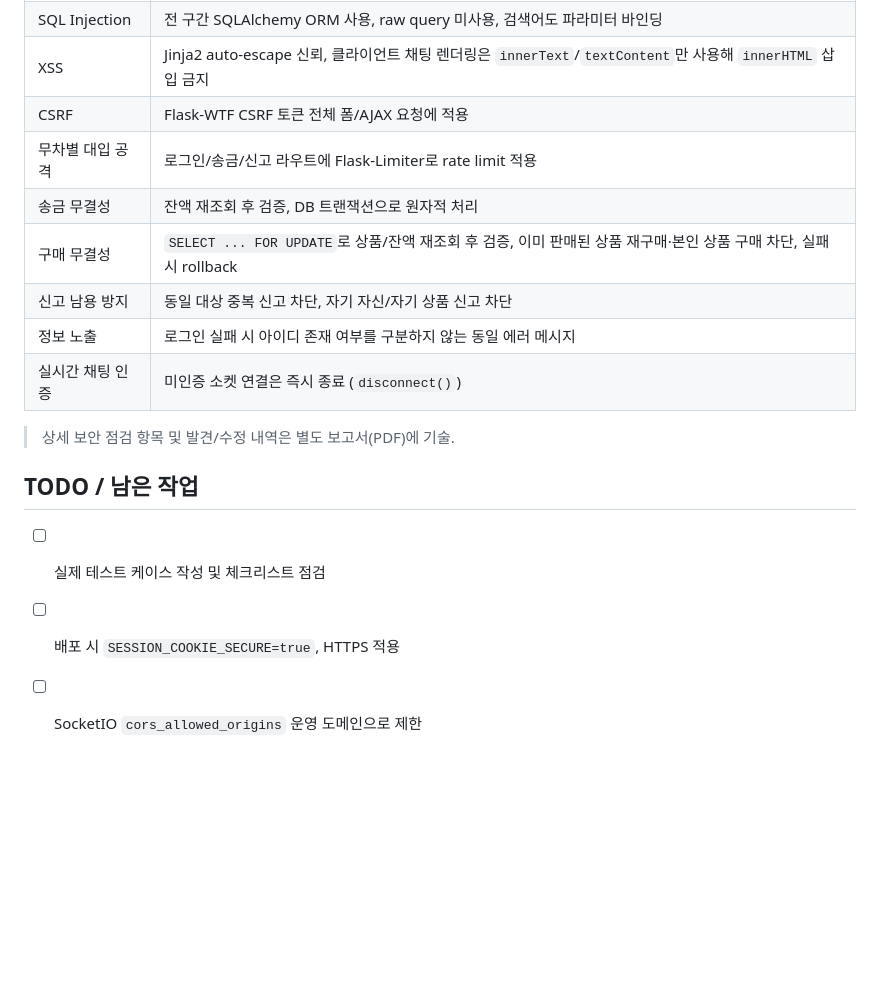
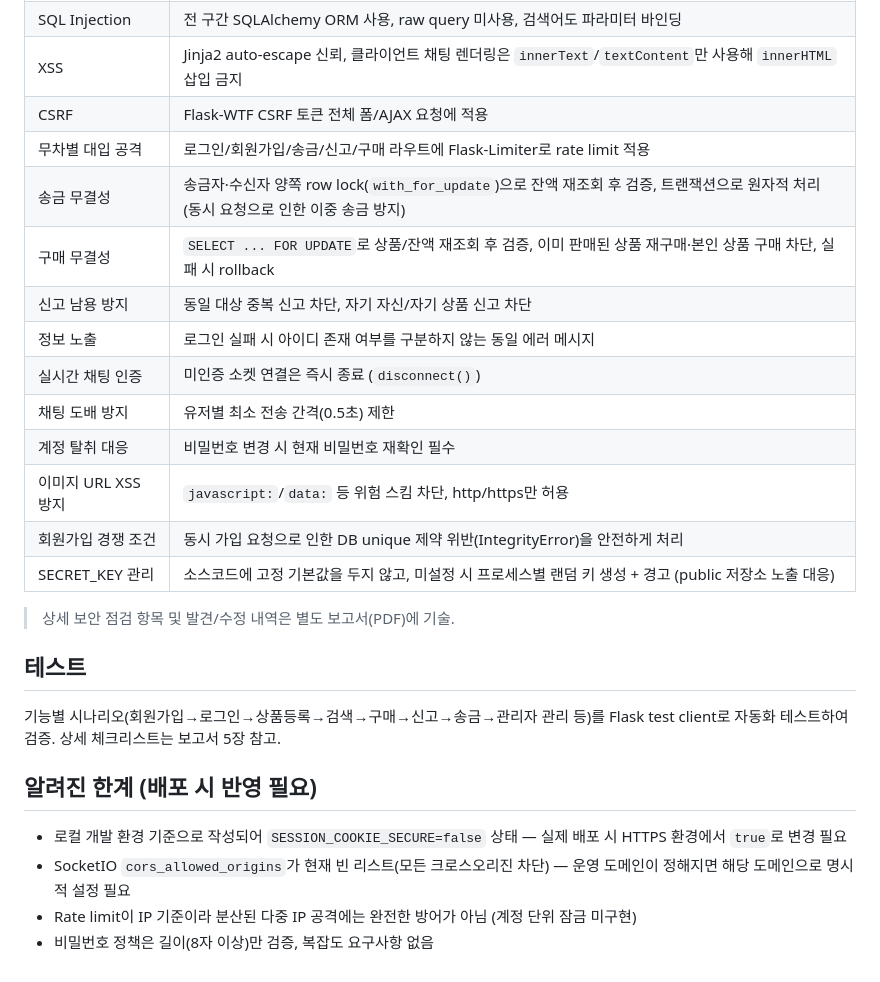
Before and after one commit to gahyuncho/secure-coding, a Markdown page: README.md, the part around the change. Rendered like a GitHub page; blank space fills up the shorter version.

Commit message:
docs: README 최신화

```diff
--- a/README.md
+++ b/README.md
@@ -68,17 +68,27 @@ secure-coding/
 | SQL Injection | 전 구간 SQLAlchemy ORM 사용, raw query 미사용, 검색어도 파라미터 바인딩 |
 | XSS | Jinja2 auto-escape 신뢰, 클라이언트 채팅 렌더링은 `innerText`/`textContent`만 사용해 `innerHTML` 삽입 금지 |
 | CSRF | Flask-WTF CSRF 토큰 전체 폼/AJAX 요청에 적용 |
-| 무차별 대입 공격 | 로그인/송금/신고 라우트에 Flask-Limiter로 rate limit 적용 |
-| 송금 무결성 | 잔액 재조회 후 검증, DB 트랜잭션으로 원자적 처리 |
+| 무차별 대입 공격 | 로그인/회원가입/송금/신고/구매 라우트에 Flask-Limiter로 rate limit 적용 |
+| 송금 무결성 | 송금자·수신자 양쪽 row lock(`with_for_update`)으로 잔액 재조회 후 검증, 트랜잭션으로 원자적 처리 (동시 요청으로 인한 이중 송금 방지) |
 | 구매 무결성 | `SELECT ... FOR UPDATE`로 상품/잔액 재조회 후 검증, 이미 판매된 상품 재구매·본인 상품 구매 차단, 실패 시 rollback |
 | 신고 남용 방지 | 동일 대상 중복 신고 차단, 자기 자신/자기 상품 신고 차단 |
 | 정보 노출 | 로그인 실패 시 아이디 존재 여부를 구분하지 않는 동일 에러 메시지 |
 | 실시간 채팅 인증 | 미인증 소켓 연결은 즉시 종료 (`disconnect()`) |
+| 채팅 도배 방지 | 유저별 최소 전송 간격(0.5초) 제한 |
+| 계정 탈취 대응 | 비밀번호 변경 시 현재 비밀번호 재확인 필수 |
+| 이미지 URL XSS 방지 | `javascript:`/`data:` 등 위험 스킴 차단, http/https만 허용 |
+| 회원가입 경쟁 조건 | 동시 가입 요청으로 인한 DB unique 제약 위반(IntegrityError)을 안전하게 처리 |
+| SECRET_KEY 관리 | 소스코드에 고정 기본값을 두지 않고, 미설정 시 프로세스별 랜덤 키 생성 + 경고 (public 저장소 노출 대응) |
 
 > 상세 보안 점검 항목 및 발견/수정 내역은 별도 보고서(PDF)에 기술.
 
-## TODO / 남은 작업
+## 테스트
 
-- [ ] 실제 테스트 케이스 작성 및 체크리스트 점검
-- [ ] 배포 시 `SESSION_COOKIE_SECURE=true`, HTTPS 적용
-- [ ] SocketIO `cors_allowed_origins` 운영 도메인으로 제한
+기능별 시나리오(회원가입→로그인→상품등록→검색→구매→신고→송금→관리자 관리 등)를 Flask test client로 자동화 테스트하여 검증. 상세 체크리스트는 보고서 5장 참고.
+
+## 알려진 한계 (배포 시 반영 필요)
+
+- 로컬 개발 환경 기준으로 작성되어 `SESSION_COOKIE_SECURE=false` 상태 — 실제 배포 시 HTTPS 환경에서 `true`로 변경 필요
+- SocketIO `cors_allowed_origins`가 현재 빈 리스트(모든 크로스오리진 차단) — 운영 도메인이 정해지면 해당 도메인으로 명시적 설정 필요
+- Rate limit이 IP 기준이라 분산된 다중 IP 공격에는 완전한 방어가 아님 (계정 단위 잠금 미구현)
+- 비밀번호 정책은 길이(8자 이상)만 검증, 복잡도 요구사항 없음
```
